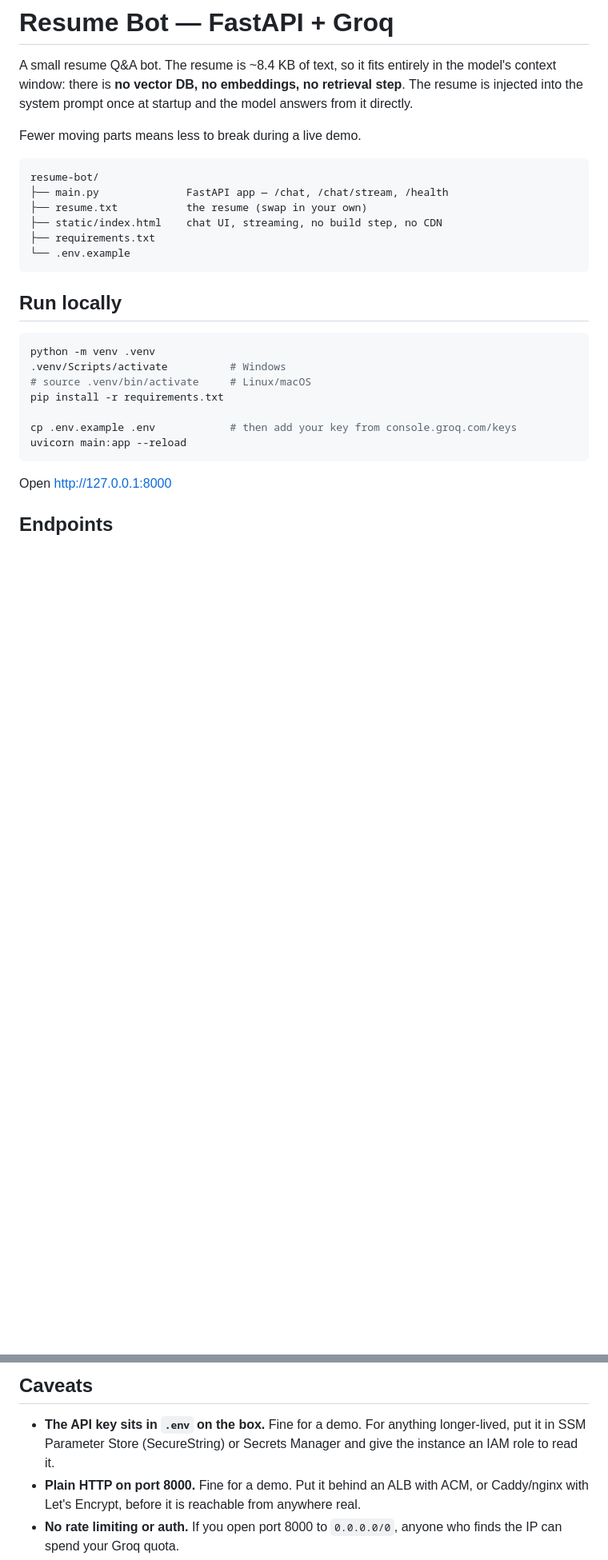
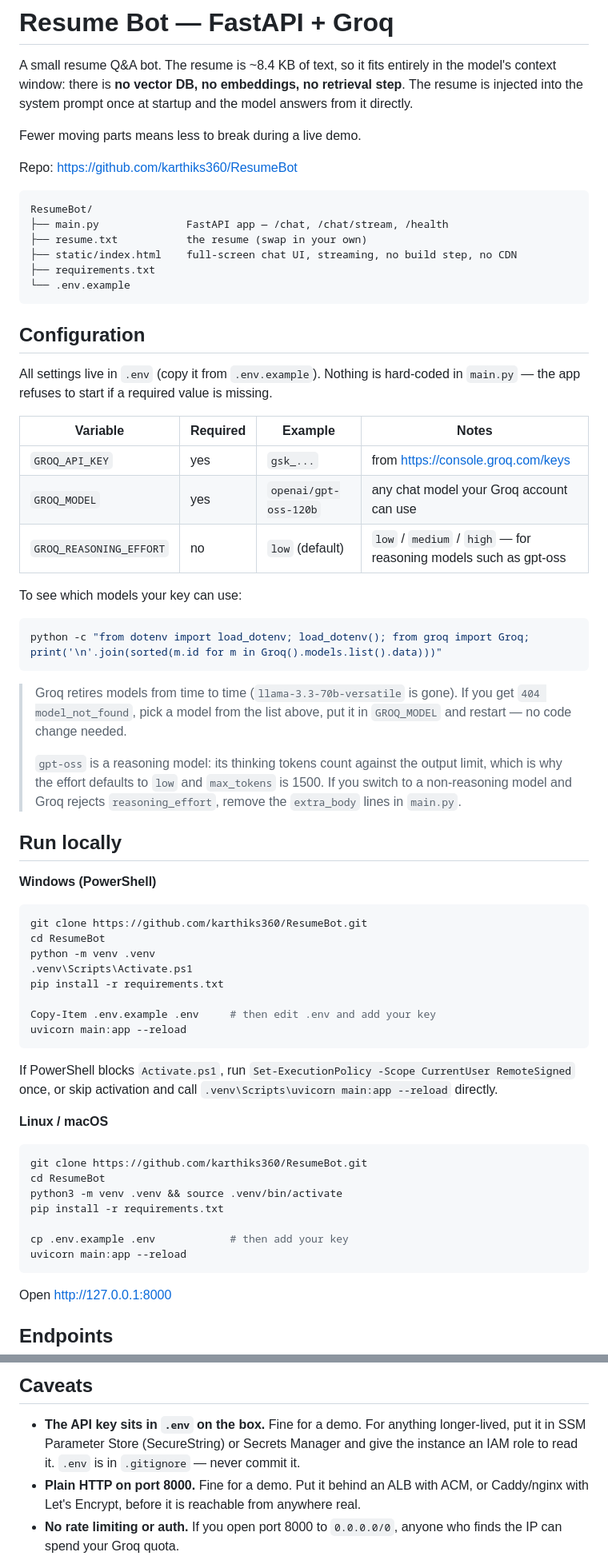
Before and after one commit to karthiks360/ResumeBot, a Markdown page: README.md, 2 parts joined by grey strips. Shown at 80% size. Rendered like a GitHub page; blank space fills up the shorter version.

````diff
--- a/README.md
+++ b/README.md
@@ -7,24 +7,72 @@ and the model answers from it directly.
 
 Fewer moving parts means less to break during a live demo.
 
+Repo: https://github.com/karthiks360/ResumeBot
+
 ```
-resume-bot/
+ResumeBot/
 ├── main.py              FastAPI app — /chat, /chat/stream, /health
 ├── resume.txt           the resume (swap in your own)
-├── static/index.html    chat UI, streaming, no build step, no CDN
+├── static/index.html    full-screen chat UI, streaming, no build step, no CDN
 ├── requirements.txt
 └── .env.example
 ```
 
+## Configuration
+
+All settings live in `.env` (copy it from `.env.example`). Nothing is
+hard-coded in `main.py` — the app refuses to start if a required value is
+missing.
+
+| Variable                | Required | Example                | Notes |
+| ----------------------- | -------- | ---------------------- | ----- |
+| `GROQ_API_KEY`          | yes      | `gsk_...`              | from https://console.groq.com/keys |
+| `GROQ_MODEL`            | yes      | `openai/gpt-oss-120b`  | any chat model your Groq account can use |
+| `GROQ_REASONING_EFFORT` | no       | `low` (default)        | `low` / `medium` / `high` — for reasoning models such as gpt-oss |
+
+To see which models your key can use:
+
+```bash
+python -c "from dotenv import load_dotenv; load_dotenv(); from groq import Groq; print('\n'.join(sorted(m.id for m in Groq().models.list().data)))"
+```
+
+> Groq retires models from time to time (`llama-3.3-70b-versatile` is gone).
+> If you get `404 model_not_found`, pick a model from the list above, put it in
+> `GROQ_MODEL` and restart — no code change needed.
+>
+> `gpt-oss` is a reasoning model: its thinking tokens count against the output
+> limit, which is why the effort defaults to `low` and `max_tokens` is 1500. If
+> you switch to a non-reasoning model and Groq rejects `reasoning_effort`,
+> remove the `extra_body` lines in `main.py`.
+
 ## Run locally
 
-```bash
+**Windows (PowerShell)**
+
+```powershell
+git clone https://github.com/karthiks360/ResumeBot.git
+cd ResumeBot
 python -m venv .venv
-.venv/Scripts/activate          # Windows
-# source .venv/bin/activate     # Linux/macOS
+.venv\Scripts\Activate.ps1
 pip install -r requirements.txt
 
-cp .env.example .env            # then add your key from console.groq.com/keys
+Copy-Item .env.example .env     # then edit .env and add your key
+uvicorn main:app --reload
+```
+
+If PowerShell blocks `Activate.ps1`, run
+`Set-ExecutionPolicy -Scope CurrentUser RemoteSigned` once, or skip activation
+and call `.venv\Scripts\uvicorn main:app --reload` directly.
+
+**Linux / macOS**
+
+```bash
+git clone https://github.com/karthiks360/ResumeBot.git
+cd ResumeBot
+python3 -m venv .venv && source .venv/bin/activate
+pip install -r requirements.txt
+
+cp .env.example .env            # then add your key
 uvicorn main:app --reload
 ```
 
@@ -136,7 +221,8 @@ candidate: the greeting bubble and the suggestion chips.
 
 - **The API key sits in `.env` on the box.** Fine for a demo. For anything
   longer-lived, put it in SSM Parameter Store (SecureString) or Secrets Manager
-  and give the instance an IAM role to read it.
+  and give the instance an IAM role to read it. `.env` is in `.gitignore` —
+  never commit it.
 - **Plain HTTP on port 8000.** Fine for a demo. Put it behind an ALB with ACM,
   or Caddy/nginx with Let's Encrypt, before it is reachable from anywhere real.
 - **No rate limiting or auth.** If you open port 8000 to `0.0.0.0/0`, anyone
````
Also changed, not shown: other parts of README.md (+47 -10 lines).
